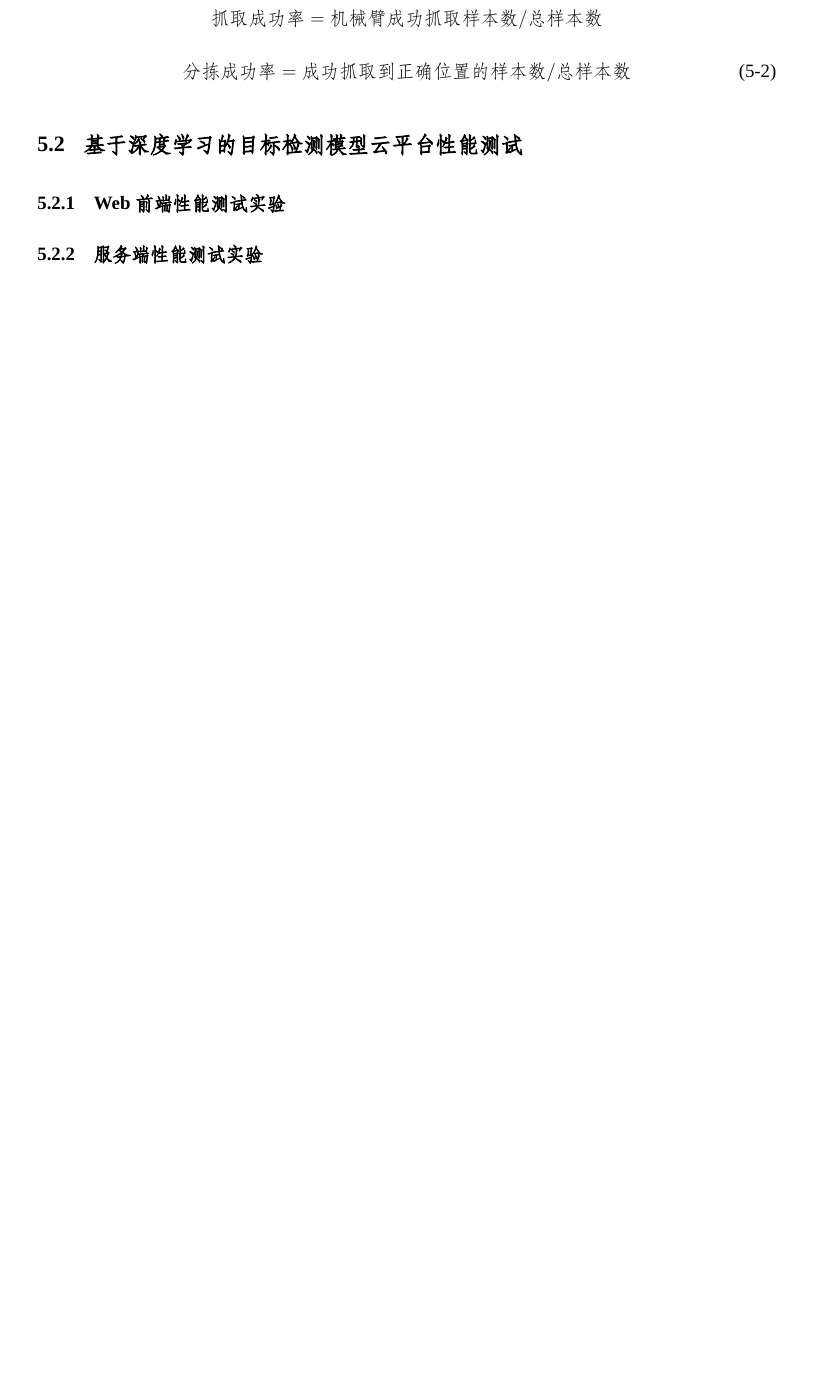
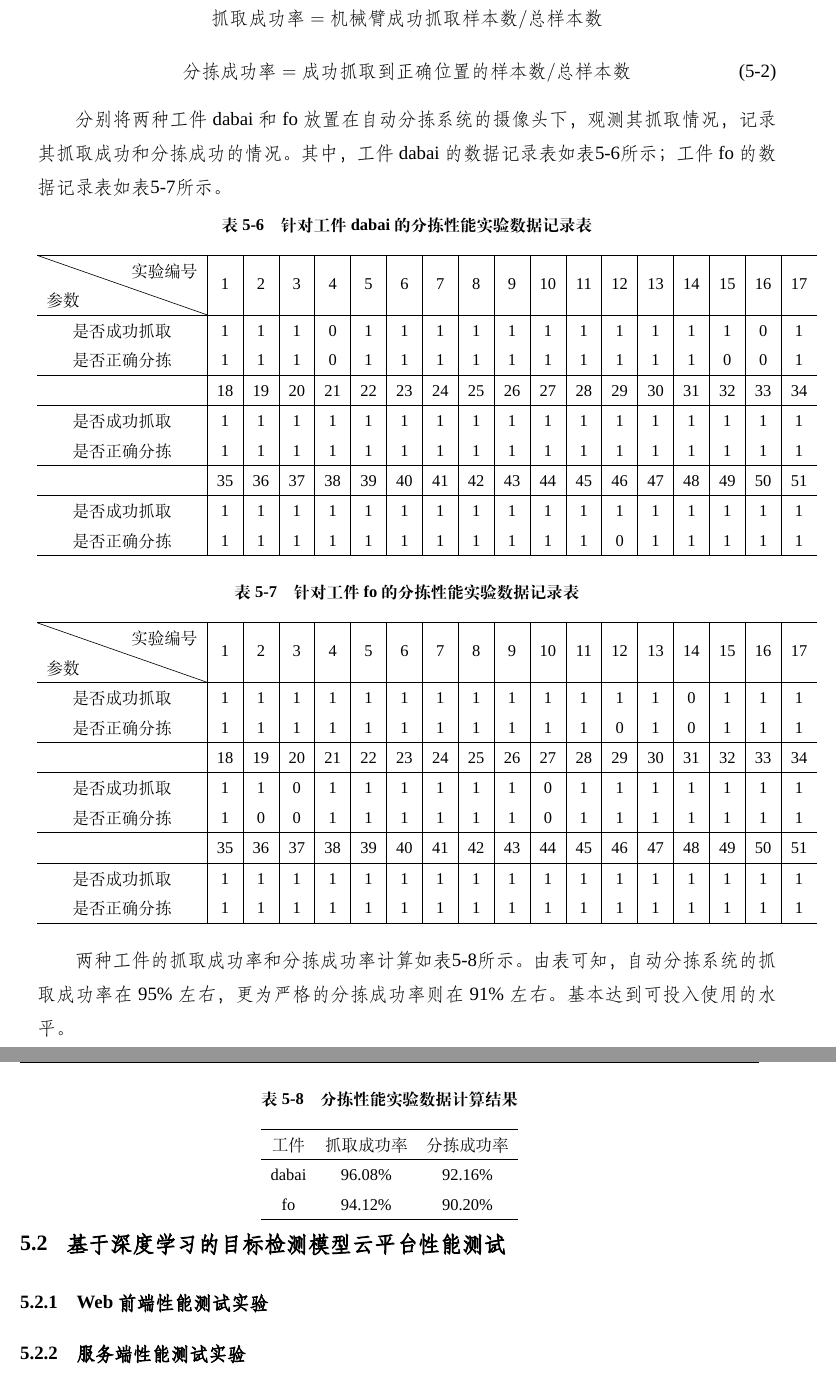
Before and after one commit to ZhuYuHe/biyelunwen, a LaTeX thesis (毕业论文.tex, which reads Chapters/chap5.tex): part of page 79 of 88 before the commit and two parts of pages 79 and 80 of 88 after it, the two joined at a grey line, cut so that both start at the same text, the shorter picture padded with empty space. Compiled offline with XeLaTeX; a missing font is replaced by an installed copy or a similar font.

Commit message:
2019-1-7 windows

```diff
--- a/Chapters/chap5.tex
+++ b/Chapters/chap5.tex
@@ -221,6 +221,84 @@
     \mbox{分拣成功率}=\mbox{成功抓取到正确位置的样本数}/\mbox{总样本数}
     \label{fenjian}
 \end{equation}
+
+分别将两种工件dabai和fo放置在自动分拣系统的摄像头下，观测其抓取情况，记录其抓取成功和分拣成功的情况。
+其中，工件dabai的数据记录表如表\ref{table:fenjian:dabai}所示；
+工件fo的数据记录表如表\ref{table:fenjian:fo}所示。
+
+{
+    \begin{table}[htb]
+        \zihao{5}
+        \caption{针对工件dabai的分拣性能实验数据记录表}
+        \label{table:fenjian:dabai}
+        \centering
+        \begin{tabular}[t]{c|c|c|c|c|c|c|c|c|c|c|c|c|c|c|c|c|c}
+            \hline
+            \diagbox{参数}{实验编号} & 1 & 2 & 3 & 4 & 5 & 6 & 7 & 8 & 9 & 10 & 11 & 12 & 13 & 14 & 15 & 16 & 17\\
+            \hline
+            是否成功抓取 & 1 & 1 & 1 & 0 & 1 & 1 & 1 & 1 & 1 & 1 & 1 & 1 & 1 & 1 & 1 & 0 & 1\\
+            是否正确分拣 & 1 & 1 & 1 & 0 & 1 & 1 & 1 & 1 & 1 & 1 & 1 & 1 & 1 & 1 & 0 & 0 & 1\\
+            \hline
+            & 18 & 19 & 20 & 21 & 22 & 23 & 24 & 25 & 26 & 27 & 28 & 29 & 30 & 31 & 32 & 33 & 34 \\
+            \hline
+            是否成功抓取 & 1 & 1 & 1 & 1 & 1 & 1 & 1 & 1 & 1 & 1 & 1 & 1 & 1 & 1 & 1 & 1 & 1\\
+            是否正确分拣 & 1 & 1 & 1 & 1 & 1 & 1 & 1 & 1 & 1 & 1 & 1 & 1 & 1 & 1 & 1 & 1 & 1\\
+            \hline
+            & 35 & 36 & 37 & 38 & 39 & 40 & 41 & 42 & 43 & 44 & 45 & 46 & 47 & 48 & 49 & 50 & 51\\
+            \hline
+            是否成功抓取 & 1 & 1 & 1 & 1 & 1 & 1 & 1 & 1 & 1 & 1 & 1 & 1 & 1 & 1 & 1 & 1 & 1\\
+            是否正确分拣 & 1 & 1 & 1 & 1 & 1 & 1 & 1 & 1 & 1 & 1 & 1 & 0 & 1 & 1 & 1 & 1 & 1\\
+            \hline
+        \end{tabular}
+    \end{table}
+}
+
+{
+    \begin{table}[htb]
+        \zihao{5}
+        \caption{针对工件fo的分拣性能实验数据记录表}
+        \label{table:fenjian:fo}
+        \centering
+        \begin{tabular}[t]{c|c|c|c|c|c|c|c|c|c|c|c|c|c|c|c|c|c}
+            \hline
+            \diagbox{参数}{实验编号} & 1 & 2 & 3 & 4 & 5 & 6 & 7 & 8 & 9 & 10 & 11 & 12 & 13 & 14 & 15 & 16 & 17\\
+            \hline
+            是否成功抓取 & 1 & 1 & 1 & 1 & 1 & 1 & 1 & 1 & 1 & 1 & 1 & 1 & 1 & 0 & 1 & 1 & 1\\
+            是否正确分拣 & 1 & 1 & 1 & 1 & 1 & 1 & 1 & 1 & 1 & 1 & 1 & 0 & 1 & 0 & 1 & 1 & 1\\
+            \hline
+            & 18 & 19 & 20 & 21 & 22 & 23 & 24 & 25 & 26 & 27 & 28 & 29 & 30 & 31 & 32 & 33 & 34 \\
+            \hline
+            是否成功抓取 & 1 & 1 & 0 & 1 & 1 & 1 & 1 & 1 & 1 & 0 & 1 & 1 & 1 & 1 & 1 & 1 & 1\\
+            是否正确分拣 & 1 & 0 & 0 & 1 & 1 & 1 & 1 & 1 & 1 & 0 & 1 & 1 & 1 & 1 & 1 & 1 & 1\\
+            \hline
+            & 35 & 36 & 37 & 38 & 39 & 40 & 41 & 42 & 43 & 44 & 45 & 46 & 47 & 48 & 49 & 50 & 51\\
+            \hline
+            是否成功抓取 & 1 & 1 & 1 & 1 & 1 & 1 & 1 & 1 & 1 & 1 & 1 & 1 & 1 & 1 & 1 & 1 & 1\\
+            是否正确分拣 & 1 & 1 & 1 & 1 & 1 & 1 & 1 & 1 & 1 & 1 & 1 & 1 & 1 & 1 & 1 & 1 & 1\\
+            \hline
+        \end{tabular}
+    \end{table}
+}
+
+两种工件的抓取成功率和分拣成功率计算如表\ref{table:fenjian:res}所示。由表可知，自动分拣系统的抓取成功率在95\%左右，
+更为严格的分拣成功率则在91\%左右。基本达到可投入使用的水平。
+
+{
+    \begin{table}[htb]
+        \zihao{5}
+        \caption{分拣性能实验数据计算结果}
+        \label{table:fenjian:res}
+        \centering
+        \begin{tabular}[t]{ccc}
+            \hline
+            工件 & 抓取成功率 & 分拣成功率\\
+            \hline
+            dabai & 96.08\% & 92.16\% \\
+            fo & 94.12\% & 90.20\% \\
+            \hline
+        \end{tabular}
+    \end{table}
+}
 
 
 
```
Also changed, not shown: Chapters/chap3.tex (+1 -1 lines), Chapters/chap5.tex (2 more changed lines), 2 other files.
